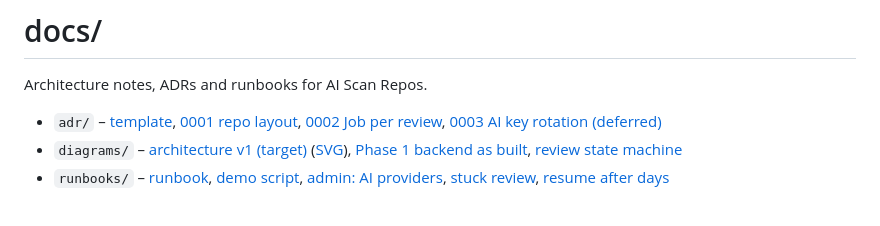
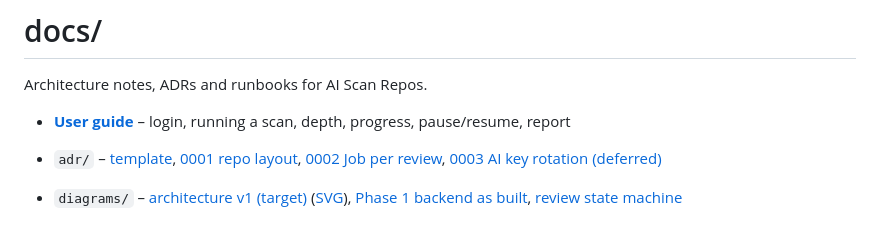
Before and after one commit to almog975/ai-scan-repos, a Markdown page: docs/README.md, the part around the change. GitHub-like rendering; blank space fills up the shorter version.

Commit message:
docs: Phase 4 user guide with screenshots (mocked API) and UI gaps

```diff
--- a/docs/README.md
+++ b/docs/README.md
@@ -1,6 +1,8 @@
 # docs/
 
 Architecture notes, ADRs and runbooks for AI Scan Repos.
+
+- **[User guide](user-guide.md)** – login, running a scan, depth, progress, pause/resume, report
 
 - `adr/` – [template](adr/0000-template.md), [0001 repo layout](adr/0001-repo-layout.md), [0002 Job per review](adr/0002-k8s-job-per-review.md), [0003 AI key rotation (deferred)](adr/0003-ai-key-rotation.md)
 - `diagrams/` – [architecture v1 (target)](diagrams/architecture-v1.md) ([SVG](diagrams/architecture-v1.svg)), [Phase 1 backend as built](diagrams/architecture.md), [review state machine](diagrams/review-state-machine.md)
```
Also changed, not shown: docs/user-guide.md (added, +129 -0 lines), docs/images/user-guide/login.png (added), docs/images/user-guide/new-review-cloud.png (added), docs/images/user-guide/report.png (added), docs/images/user-guide/reviews.png (added).
